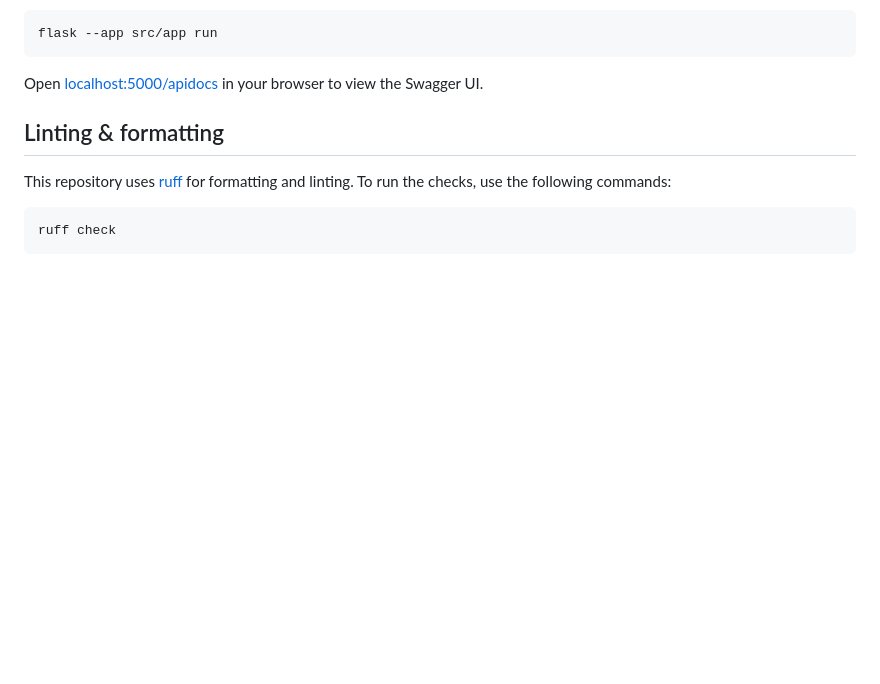
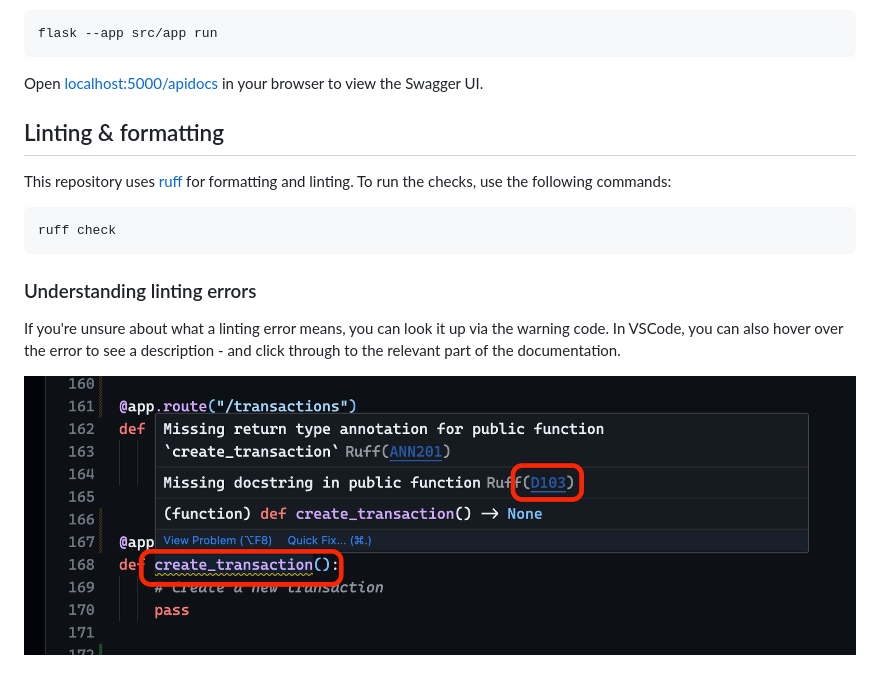
Before and after one commit to jdench1989/mthree_bank_project, a Markdown page: README.md, the part around the change. Rendered like a GitHub page; pictures changed too: docs/vscode-click-through.png (added); blank space fills up the shorter version.

Commit message:
Add screenshot of clicking through an error

````diff
--- a/README.md
+++ b/README.md
@@ -30,3 +30,9 @@ This repository uses [ruff](https://github.com/astral-sh/ruff) for formatting an
 ```sh
 ruff check
 ```
+
+### Understanding linting errors
+
+If you're unsure about what a linting error means, you can look it up via the warning code. In VSCode, you can also hover over the error to see a description - and click through to the relevant part of the documentation.
+
+![Click through an error in VSCode](docs/vscode-click-through.png)
````
